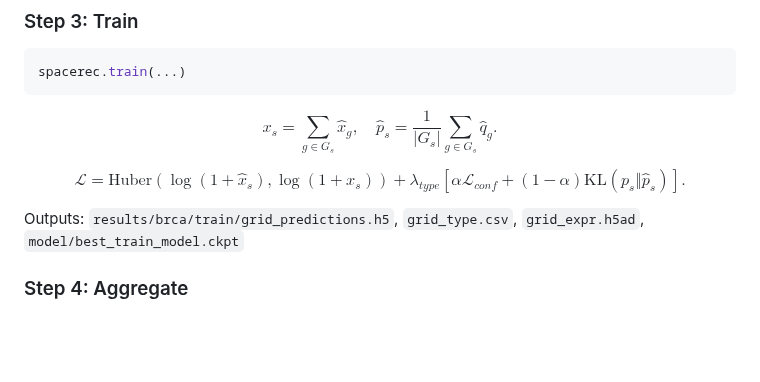
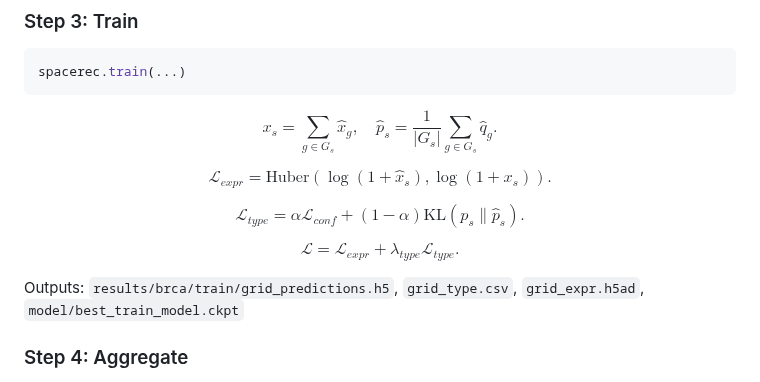
Before and after one commit to SpaceRecProject/SpaceRec, a Markdown page: README.md, the part around the change. Rendered like a GitHub page; blank space fills up the shorter version.

Commit message:
Fix README Step 3 math rendering

```diff
--- a/README.md
+++ b/README.md
@@ -158,9 +158,15 @@ $$
 $$
 
 $$
-\mathcal{L}
-= \mathrm{Huber}\left(\log(1+\hat{x}_s),\log(1+x_s)\right)
-+ \lambda_{type}\left[\alpha\mathcal{L}_{conf}+(1-\alpha)\mathrm{KL}(p_s\Vert\hat{p}_s)\right].
+\mathcal{L}_{expr} = \mathrm{Huber}(\log(1+\hat{x}_s),\log(1+x_s)).
+$$
+
+$$
+\mathcal{L}_{type} = \alpha\mathcal{L}_{conf} + (1-\alpha)\mathrm{KL}(p_s\parallel\hat{p}_s).
+$$
+
+$$
+\mathcal{L} = \mathcal{L}_{expr} + \lambda_{type}\mathcal{L}_{type}.
 $$
 
 Outputs: `results/brca/train/grid_predictions.h5`, `grid_type.csv`, `grid_expr.h5ad`, `model/best_train_model.ckpt`
```
